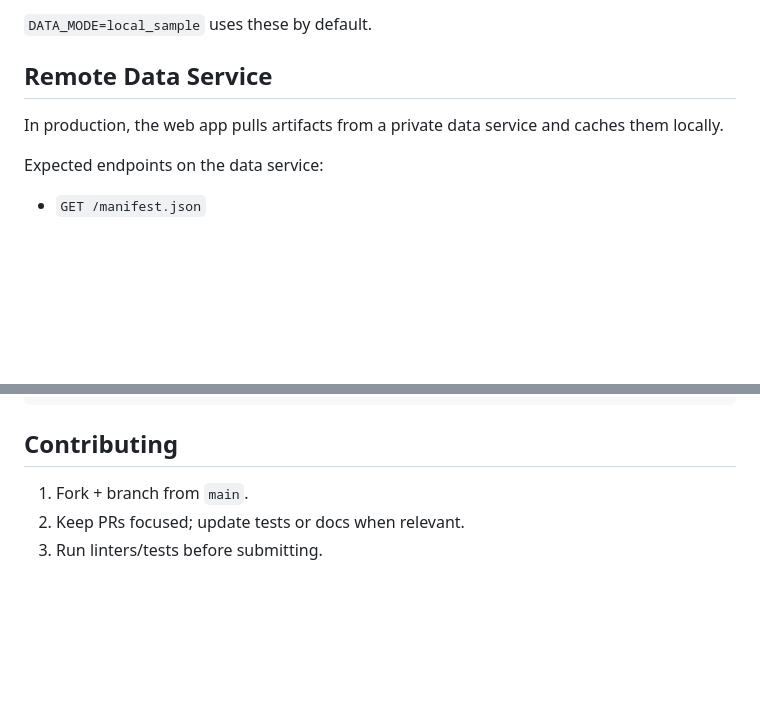
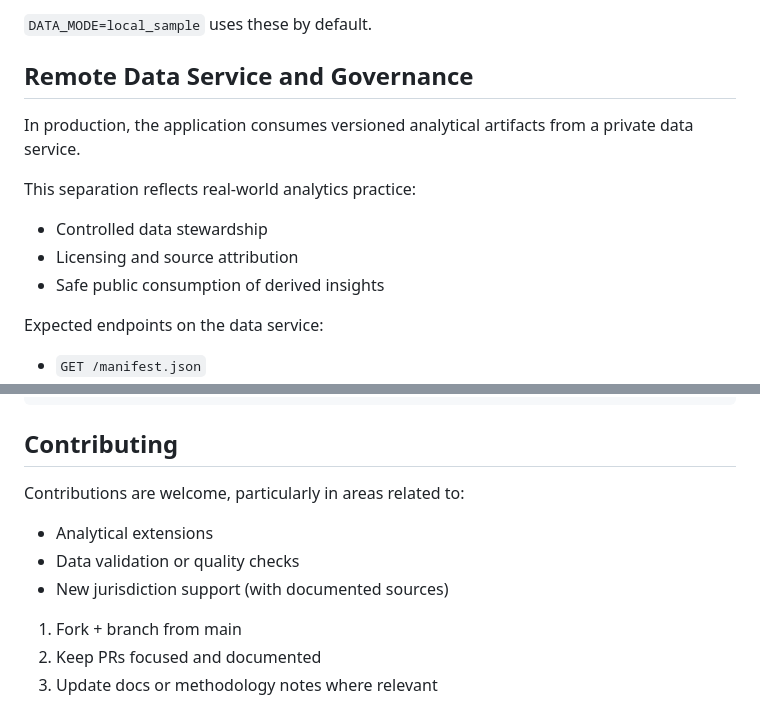
Before and after one commit to oozr/invasive_plants, a Markdown page: Readme.md, 2 parts joined by grey strips. Rendered like a GitHub page; blank space fills up the shorter version.

````diff
--- a/Readme.md
+++ b/Readme.md
@@ -69,8 +84,13 @@ This repo includes a minimal California-only sample dataset for local use:
 
 `DATA_MODE=local_sample` uses these by default.
 
-## Remote Data Service
-In production, the web app pulls artifacts from a private data service and caches them locally.
+## Remote Data Service and Governance
+In production, the application consumes versioned analytical artifacts from a private data service.
+
+This separation reflects real-world analytics practice:
+- Controlled data stewardship
+- Licensing and source attribution
+- Safe public consumption of derived insights
 
 Expected endpoints on the data service:
 - `GET /manifest.json`
@@ -99,6 +120,11 @@ regulated_plants_app/
 ```
 
 ## Contributing
-1. Fork + branch from `main`.
-2. Keep PRs focused; update tests or docs when relevant.
-3. Run linters/tests before submitting.
+Contributions are welcome, particularly in areas related to:
+- Analytical extensions
+- Data validation or quality checks
+- New jurisdiction support (with documented sources)
+
+1. Fork + branch from main
+2. Keep PRs focused and documented
+3. Update docs or methodology notes where relevant
````
Also changed, not shown: other parts of Readme.md (+24 -8 lines).
